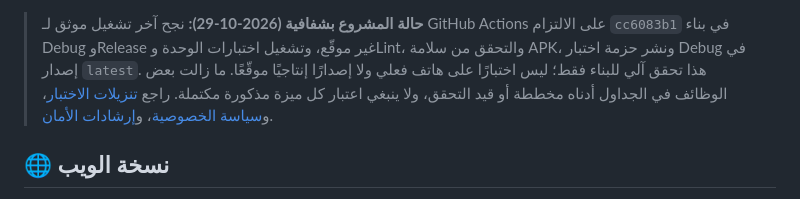
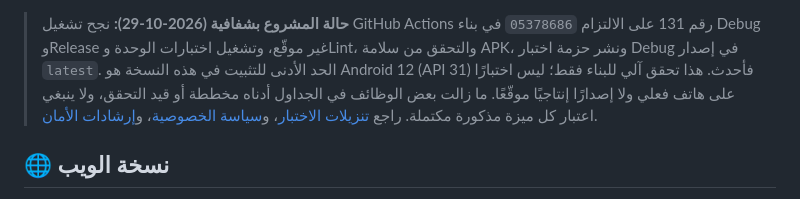
Before and after one commit to c83491307-gif/Ultimate-keyboard-, a Markdown page: README.md, the part around one of its changes. GitHub-like rendering.

Commit message:
docs: align NovaKeys platform requirements with Android 12+

```diff
--- a/README.md
+++ b/README.md
@@ -13,7 +13,7 @@
 
 </div>
 
-> **حالة المشروع بشفافية (2026-10-29):** نجح آخر تشغيل موثق لـ GitHub Actions على الالتزام `cc6083b1` في بناء Debug وRelease غير موقّع، وتشغيل اختبارات الوحدة وLint، والتحقق من سلامة APK، ونشر حزمة اختبار Debug في إصدار `latest`. هذا تحقق آلي للبناء فقط؛ ليس اختبارًا على هاتف فعلي ولا إصدارًا إنتاجيًا موقّعًا. ما زالت بعض الوظائف في الجداول أدناه مخططة أو قيد التحقق، ولا ينبغي اعتبار كل ميزة مذكورة مكتملة. راجع [تنزيلات الاختبار](https://github.com/c83491307-gif/Ultimate-keyboard-/releases/tag/latest)، و[سياسة الخصوصية](PRIVACY.md)، و[إرشادات الأمان](SECURITY.md).
+> **حالة المشروع بشفافية (2026-10-29):** نجح تشغيل GitHub Actions رقم 131 على الالتزام `05378686` في بناء Debug وRelease غير موقّع، وتشغيل اختبارات الوحدة وLint، والتحقق من سلامة APK، ونشر حزمة اختبار Debug في إصدار `latest`. الحد الأدنى للتثبيت في هذه النسخة هو Android 12 (API 31) فأحدث. هذا تحقق آلي للبناء فقط؛ ليس اختبارًا على هاتف فعلي ولا إصدارًا إنتاجيًا موقّعًا. ما زالت بعض الوظائف في الجداول أدناه مخططة أو قيد التحقق، ولا ينبغي اعتبار كل ميزة مذكورة مكتملة. راجع [تنزيلات الاختبار](https://github.com/c83491307-gif/Ultimate-keyboard-/releases/tag/latest)، و[سياسة الخصوصية](PRIVACY.md)، و[إرشادات الأمان](SECURITY.md).
 
 
 
```
Also changed, not shown: other parts of README.md (+1 -1 lines).
